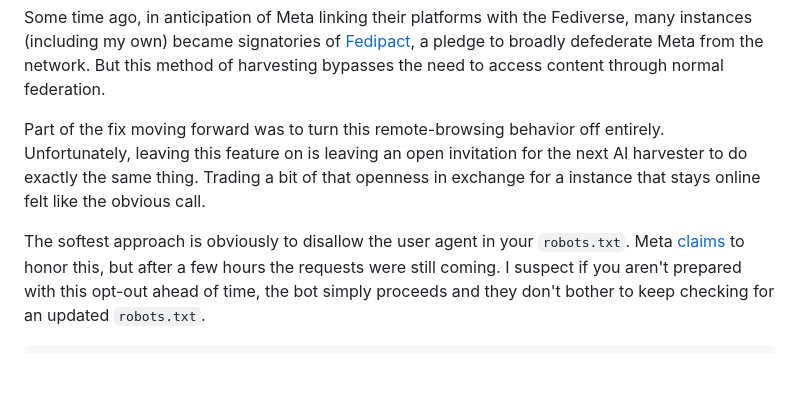
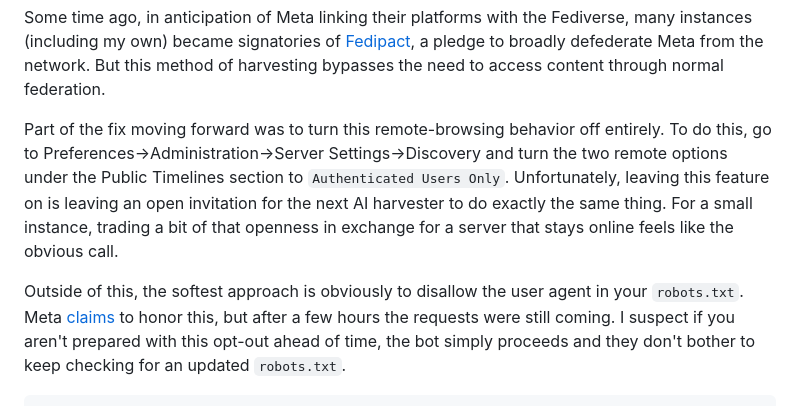
Before and after one commit to edmondburnett/edmondburnett.com, a Markdown page: posts/meta-ai-crawling-ddos.md, the part around the change. Drawn GitHub-style; blank space fills up the shorter version.

Commit message:
edits to meta ddos post

```diff
--- a/posts/meta-ai-crawling-ddos.md
+++ b/posts/meta-ai-crawling-ddos.md
@@ -50,11 +50,13 @@ Some time ago, in anticipation of Meta linking their platforms with the Fedivers
 became signatories of [Fedipact](https://fedipact.online/), a pledge to broadly defederate Meta from the network. But
 this method of harvesting bypasses the need to access content through normal federation.
 
-Part of the fix moving forward was to turn this remote-browsing behavior off entirely. Unfortunately, leaving this
-feature on is leaving an open invitation for the next AI harvester to do exactly the same thing. Trading a bit of that
-openness in exchange for a instance that stays online felt like the obvious call.
+Part of the fix moving forward was to turn this remote-browsing behavior off entirely. To do this, go to
+Preferences->Administration->Server Settings->Discovery and turn the two remote options under the Public Timelines
+section to `Authenticated Users Only`. Unfortunately, leaving this feature on is leaving an open invitation for the next
+AI harvester to do exactly the same thing. For a small instance, trading a bit of that openness in exchange for a server
+that stays online feels like the obvious call.
 
-The softest approach is obviously to disallow the user agent in your `robots.txt`. Meta
+Outside of this, the softest approach is obviously to disallow the user agent in your `robots.txt`. Meta
 [claims](https://developers.facebook.com/docs/sharing/webmasters/web-crawlers#identify-4) to honor this, but after a few
 hours the requests were still coming. I suspect if you aren't prepared with this opt-out ahead of time, the bot simply
 proceeds and they don't bother to keep checking for an updated `robots.txt`.
```
